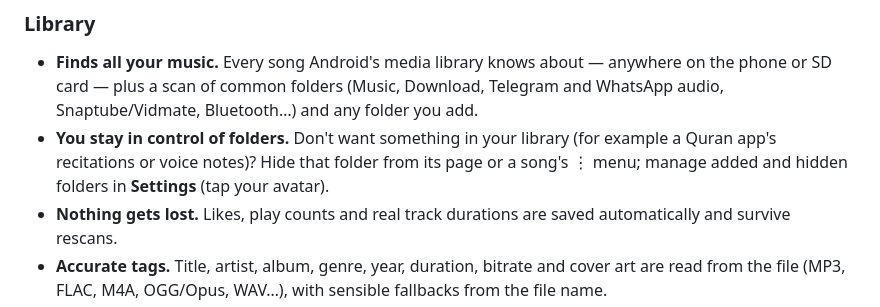
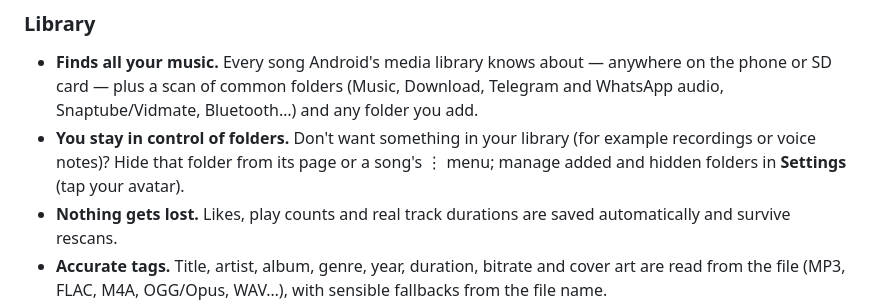
Before and after one commit to Alferid69/FreakFM, a Markdown page: README.md, the part around the change. Rendered like a GitHub page.

Commit message:
Fix typo in README.md features section

```diff
--- a/README.md
+++ b/README.md
@@ -18,7 +18,7 @@ A Spotify-inspired **offline** music player for **Android** and **Windows**, bui
 
 ### Library
 - **Finds all your music.** Every song Android's media library knows about — anywhere on the phone or SD card — plus a scan of common folders (Music, Download, Telegram and WhatsApp audio, Snaptube/Vidmate, Bluetooth…) and any folder you add.
-- **You stay in control of folders.** Don't want something in your library (for example a Quran app's recitations or voice notes)? Hide that folder from its page or a song's ⋮ menu; manage added and hidden folders in **Settings** (tap your avatar).
+- **You stay in control of folders.** Don't want something in your library (for example recordings or voice notes)? Hide that folder from its page or a song's ⋮ menu; manage added and hidden folders in **Settings** (tap your avatar).
 - **Nothing gets lost.** Likes, play counts and real track durations are saved automatically and survive rescans.
 - **Accurate tags.** Title, artist, album, genre, year, duration, bitrate and cover art are read from the file (MP3, FLAC, M4A, OGG/Opus, WAV…), with sensible fallbacks from the file name.
 - Browse **albums, artists, folders and genres**, plus built-in playlists: **Liked Songs, All Songs, Most Played, Recently Added, Recently Played**.
```
